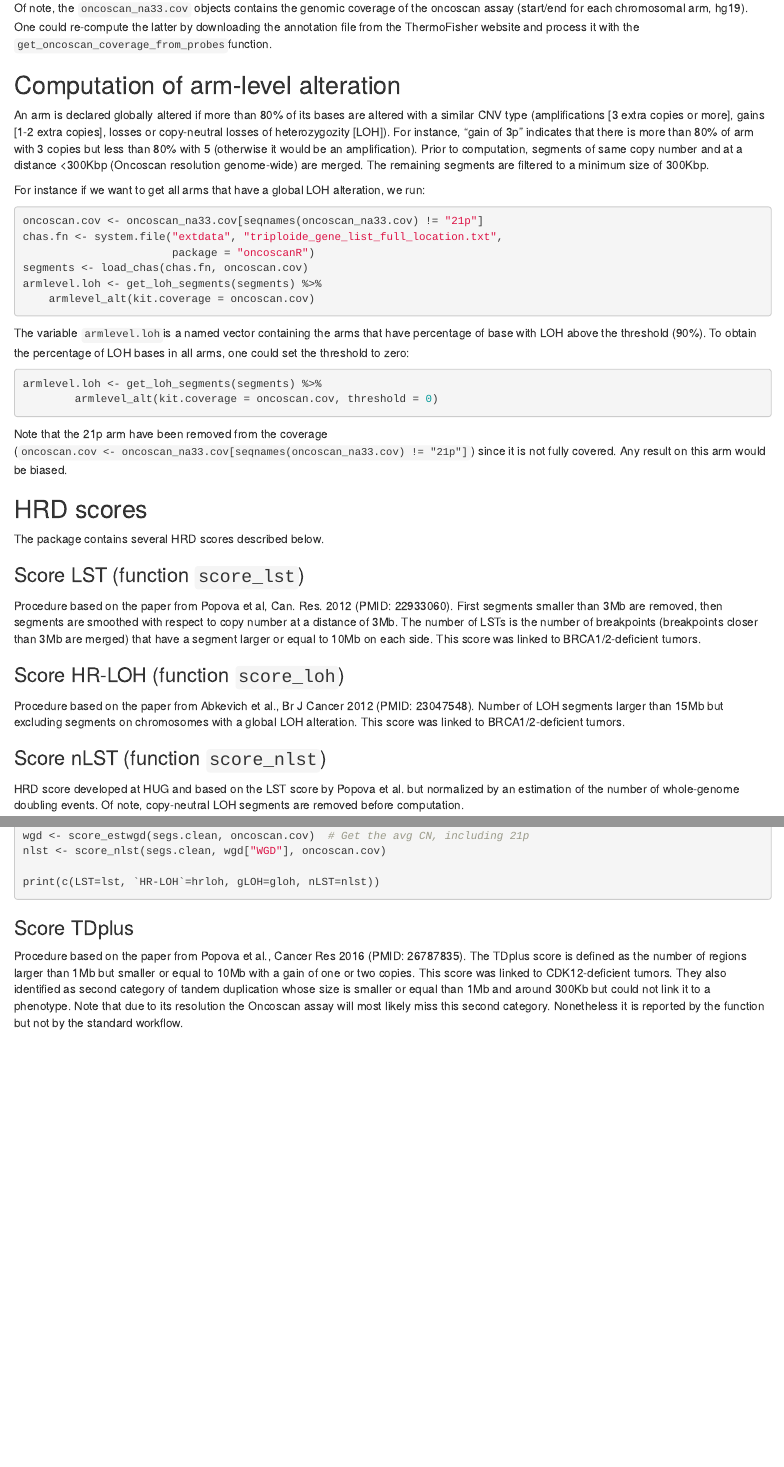
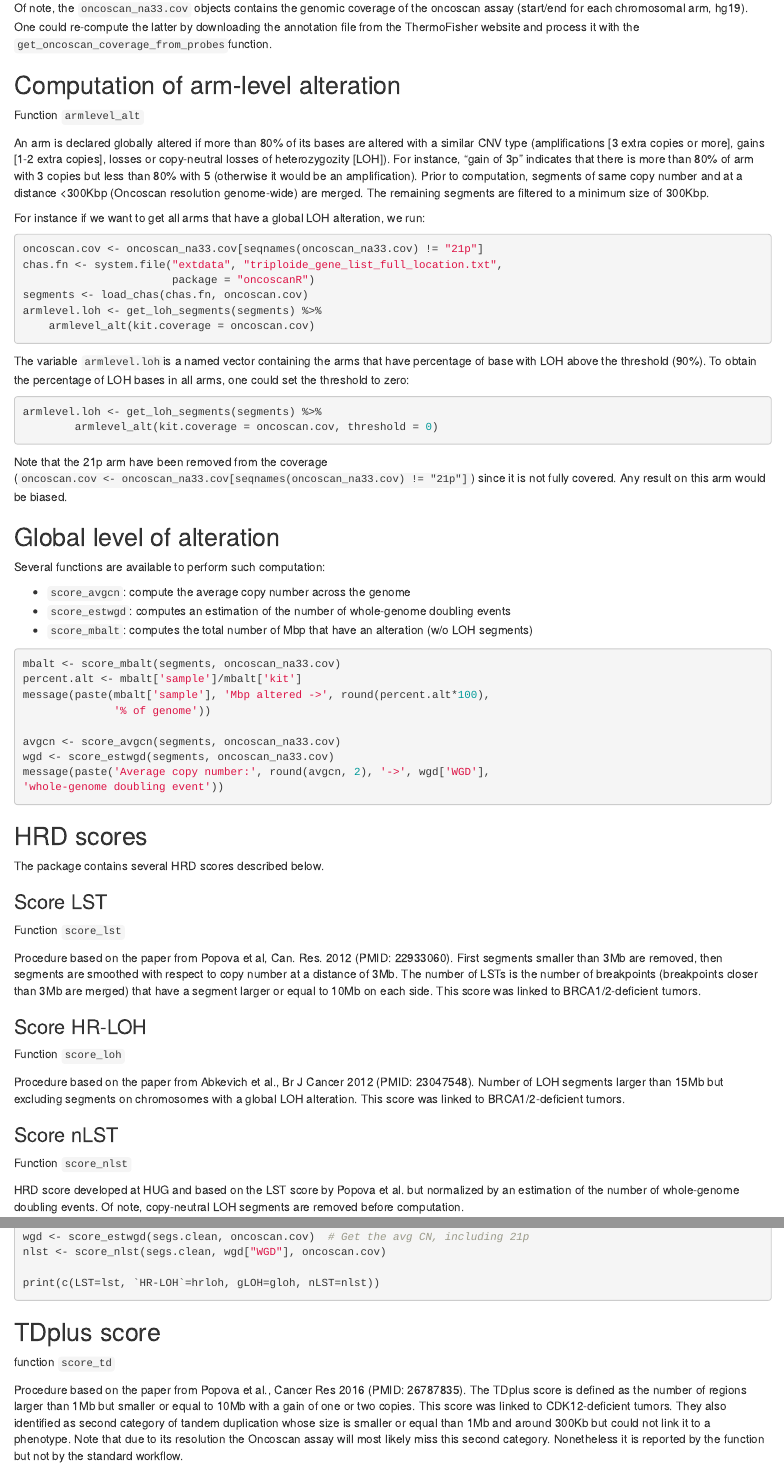
Before and after one commit to yannchristinat/oncoscanR, an R Markdown document (vignettes/oncoscanR.Rmd): the page in a window 1100 px wide, from 1830 px down, and a second part further down, joined at a grey line. Rendered offline with R 4.5, knitr and Pandoc, with nearby package versions; the code chunks are not run, so their results and figures are left out; drawn as R Markdown's standard HTML page in place of the format the file asks for.

Commit message:
Small corrections in vignette

````diff
--- a/vignettes/oncoscanR.Rmd
+++ b/vignettes/oncoscanR.Rmd
@@ -125,7 +125,10 @@ oncoscan assay (start/end for each chromosomal arm, hg19). One could re-compute
 the latter by downloading the annotation file from the ThermoFisher website
 and process it with the `get_oncoscan_coverage_from_probes`function.
 
+
 ## Computation of arm-level alteration
+Function `armlevel_alt`
+
 An arm is declared globally altered if more than 80% of its bases are altered
 with a similar CNV type (amplifications [3 extra copies or more], gains [1-2
 extra copies], losses or copy-neutral losses of heterozygozity [LOH]). For
@@ -159,12 +162,4 @@ Note that the 21p arm have been removed from the coverage
 (`oncoscan.cov <- oncoscan_na33.cov[seqnames(oncoscan_na33.cov) != "21p"]`)
 since it is not fully covered. Any result on this arm would be biased.
 
-## HRD scores
-The package contains several HRD scores described below.
 
-### Score LST (function `score_lst`)
-Procedure based on the paper from Popova et al, Can. Res. 2012 (PMID: 22933060).
-First segments smaller than 3Mb are removed, then segments are smoothed with
-respect to copy number at a distance of 3Mb.
-The number of LSTs is the number of breakpoints (breakpoints closer than 3Mb are
-merged) that have a segment larger or equal to 10Mb on each side. This score was
@@ -172,11 +168 @@ linked to BRCA1/2-deficient tumors.
 
-### Score HR-LOH (function `score_loh`)
-Procedure based on the paper from Abkevich et al., Br J Cancer 2012 (PMID:
-23047548).
-Number of LOH segments larger than 15Mb but excluding segments on chromosomes
-with a global LOH alteration. This score was linked to BRCA1/2-deficient tumors.
-
-### Score nLST (function `score_nlst`)
-HRD score developed at HUG and based on the LST score by Popova et al. but
-normalized by an estimation of the number of whole-genome doubling events.
-Of note, copy-neutral LOH segments are removed before computation.
@@ -213,3 +183,32 @@ wgd <- score_estwgd(segments, oncoscan_na33.cov)
 message(paste('Average copy number:', round(avgcn, 2), '->', wgd['WGD'],
 'whole-genome doubling event'))
 ```
+
+
+## HRD scores
+The package contains several HRD scores described below.
+
+### Score LST
+Function `score_lst`
+
+Procedure based on the paper from Popova et al, Can. Res. 2012 (PMID: 22933060).
+First segments smaller than 3Mb are removed, then segments are smoothed with
+respect to copy number at a distance of 3Mb.
+The number of LSTs is the number of breakpoints (breakpoints closer than 3Mb are
+merged) that have a segment larger or equal to 10Mb on each side. This score was
+linked to BRCA1/2-deficient tumors.
+
+### Score HR-LOH
+Function `score_loh`
+
+Procedure based on the paper from Abkevich et al., Br J Cancer 2012 (PMID:
+23047548).
+Number of LOH segments larger than 15Mb but excluding segments on chromosomes
+with a global LOH alteration. This score was linked to BRCA1/2-deficient tumors.
+
+### Score nLST
+Function `score_nlst`
+
+HRD score developed at HUG and based on the LST score by Popova et al. but
+normalized by an estimation of the number of whole-genome doubling events.
+Of note, copy-neutral LOH segments are removed before computation.
@@ -258,7 +271,9 @@ print(c(LST=lst, `HR-LOH`=hrloh, gLOH=gloh, nLST=nlst))
 ```
 
 
-### Score TDplus
+## TDplus score
+function `score_td`
+
 Procedure based on the paper from Popova et al., Cancer Res 2016 (PMID:
 26787835). The TDplus score is defined as the number of regions larger than 1Mb
 but smaller or equal to 10Mb with a gain of one or two copies. This score was
````
Also changed, not shown: vignettes/oncoscanR.Rmd (35 more changed lines).
